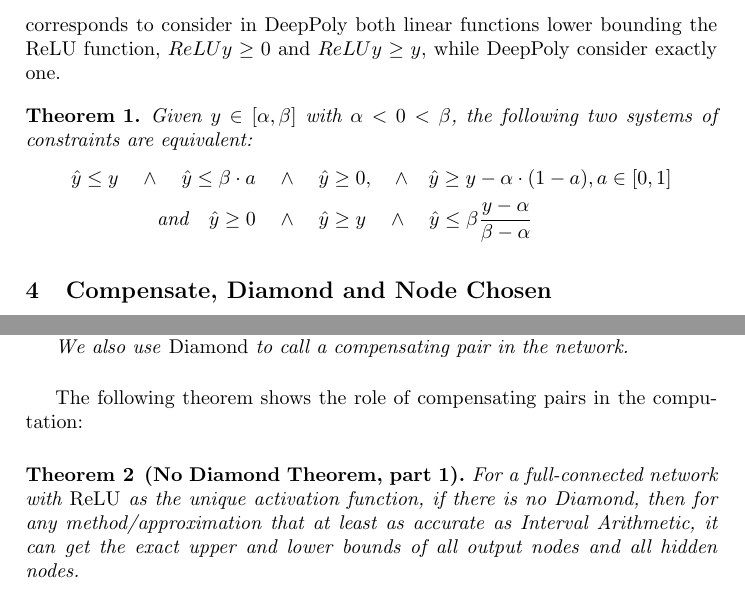
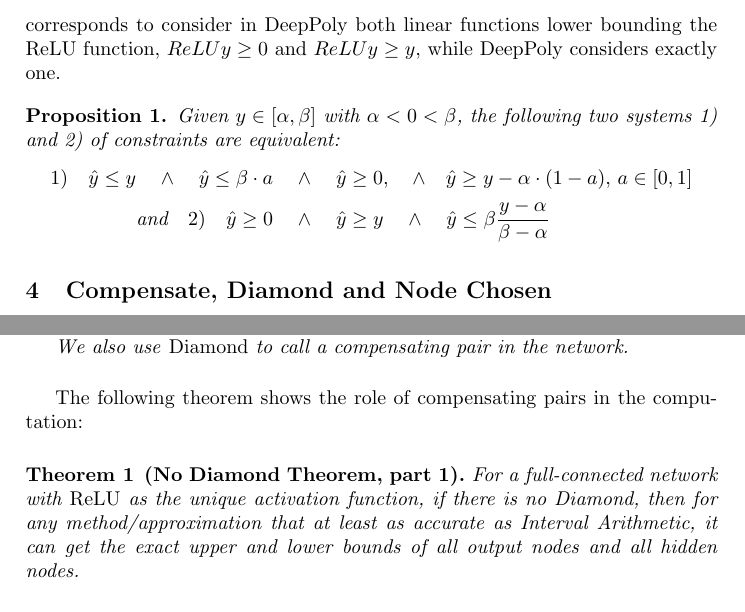
Before and after one commit to blaisegenest/vericompensate, a LaTeX paper (Paper/Paper_noProof.tex): two parts of pages 8 and 9 of 15, joined at a grey line, cut so that both start at the same text. Compiled offline with pdfLaTeX.

```diff
--- a/Paper/Paper_noProof.tex
+++ b/Paper/Paper_noProof.tex
@@ -205,17 +205,17 @@
 Solving LP instances being Polynomial time, much more efficient solution could be found, but at the price of a lack of accuracy (e.g. with not as thight bounds). This is called the {\em LP abstraction}.
 
 As far as we know, no formal result states the relationship between the LP approximation and DeepPoly.
-We state here and prove later that the LP abstraction is strictly more accurate than the DeepPoly abstraction. It actually corresponds to consider in DeepPoly both linear functions lower bounding the ReLU function, $ReLU{y} \geq 0$ and $ReLU{y} \geq y$, while DeepPoly consider exactly one.
+We state here and prove later that the LP abstraction is strictly more accurate than the DeepPoly abstraction. It actually corresponds to consider in DeepPoly both linear functions lower bounding the ReLU function, $ReLU{y} \geq 0$ and $ReLU{y} \geq y$, while DeepPoly considers exactly one.
 
-\begin{theorem}
- Given $y \in [\alpha,\beta]$ with $\alpha < 0 < \beta$, the following two systems of constraints are equivalent:
+\begin{proposition}
+	\label{LP}
+ Given $y \in [\alpha,\beta]$ with $\alpha < 0 < \beta$, the following two systems 1) and 2) of constraints are equivalent:
  \vspace{-0.1cm}
  \begin{align*}
-	 \hat{y} \leq y \quad \wedge \quad \hat{y} \leq \beta \cdot a \quad & \wedge \quad \hat{y} \geq 0, \quad \wedge \quad \hat{y} \geq y-\alpha \cdot (1-a), a \in [0,1] \\
-	 \text{and} \quad \hat{y} \geq 0 \quad & \wedge \quad \hat{y} \geq y \quad \wedge \quad \hat{y} \leq \beta \frac{y-\alpha}{\beta-\alpha}
+	 1) \quad \hat{y} \leq y \quad \wedge \quad \hat{y} \leq \beta \cdot a \quad & \wedge \quad \hat{y} \geq 0, \quad \wedge \quad \hat{y} \geq y-\alpha \cdot (1-a), \, a \in [0,1] \\
+	 \text{and} \quad  2) \quad \hat{y} \geq 0 \quad & \wedge \quad \hat{y} \geq y \quad \wedge \quad \hat{y} \leq \beta \frac{y-\alpha}{\beta-\alpha}
 \end{align*}
-
-\end{theorem}
+\end{proposition}
 
 
 \iffalse
```
